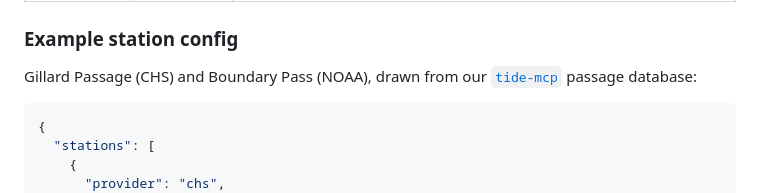
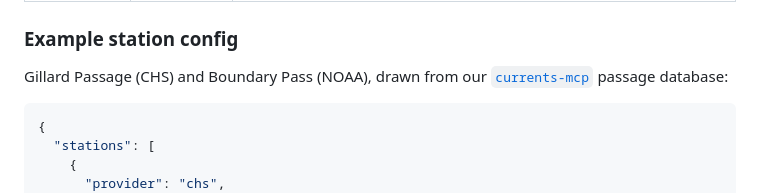
Before and after one commit to sailingnaturali/signalk-currents, a Markdown page: README.md, the part around the change. Drawn GitHub-style.

Commit message:
docs: update tide-mcp reference to currents-mcp
Co-Authored-By: Claude Sonnet 4.6 <noreply@anthropic.com>

````diff
--- a/README.md
+++ b/README.md
@@ -53,7 +53,7 @@ Each entry in `stations`:
 ### Example station config
 
 Gillard Passage (CHS) and Boundary Pass (NOAA), drawn from our
-[`tide-mcp`](https://github.com/sailingnaturali) passage database:
+[`currents-mcp`](https://github.com/sailingnaturali/currents-mcp) passage database:
 
 ```json
 {
````
